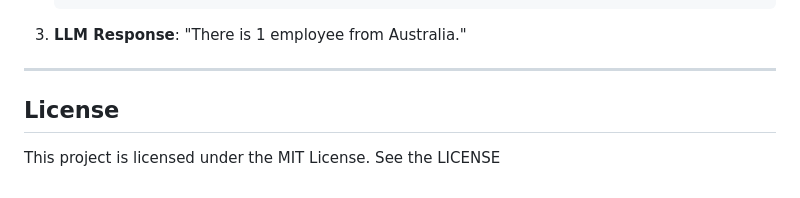
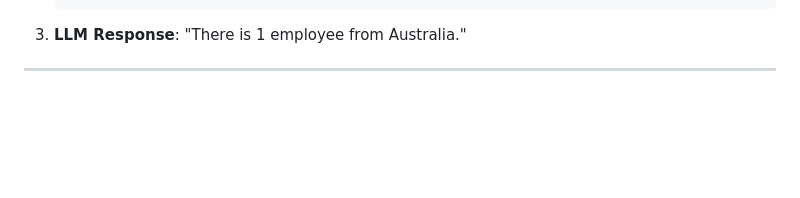
Before and after one commit to suryaveer-infobeans/RAGbot, a Markdown page: README.md, the part around the change. Rendered like a GitHub page; blank space fills up the shorter version.

```diff
--- a/README.md
+++ b/README.md
@@ -170,7 +170,3 @@ Open: **http://127.0.0.1:5000**
 3. **LLM Response**: "There is 1 employee from Australia."
 
 ---
-
-## License
-
-This project is licensed under the MIT License. See the LICENSE
```
